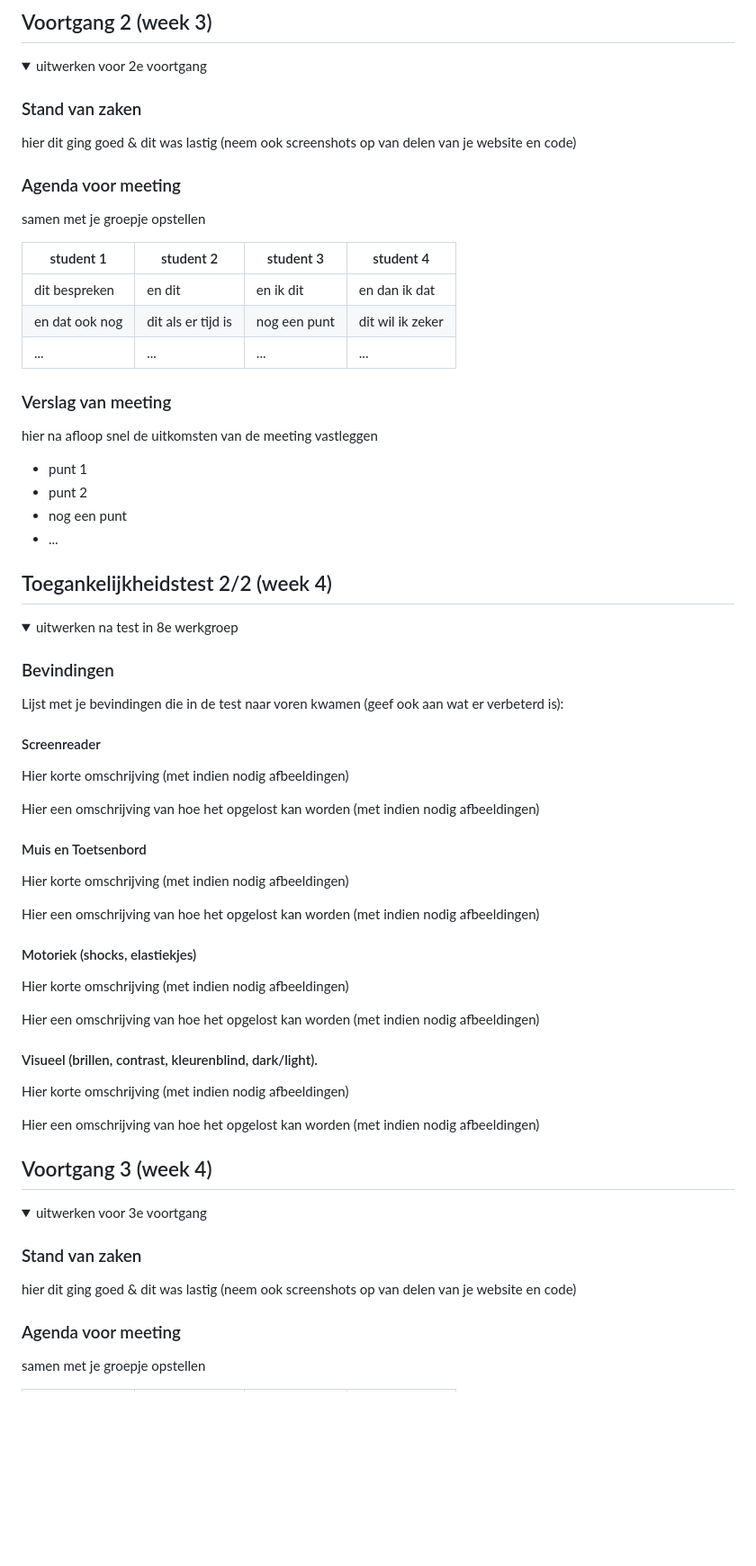
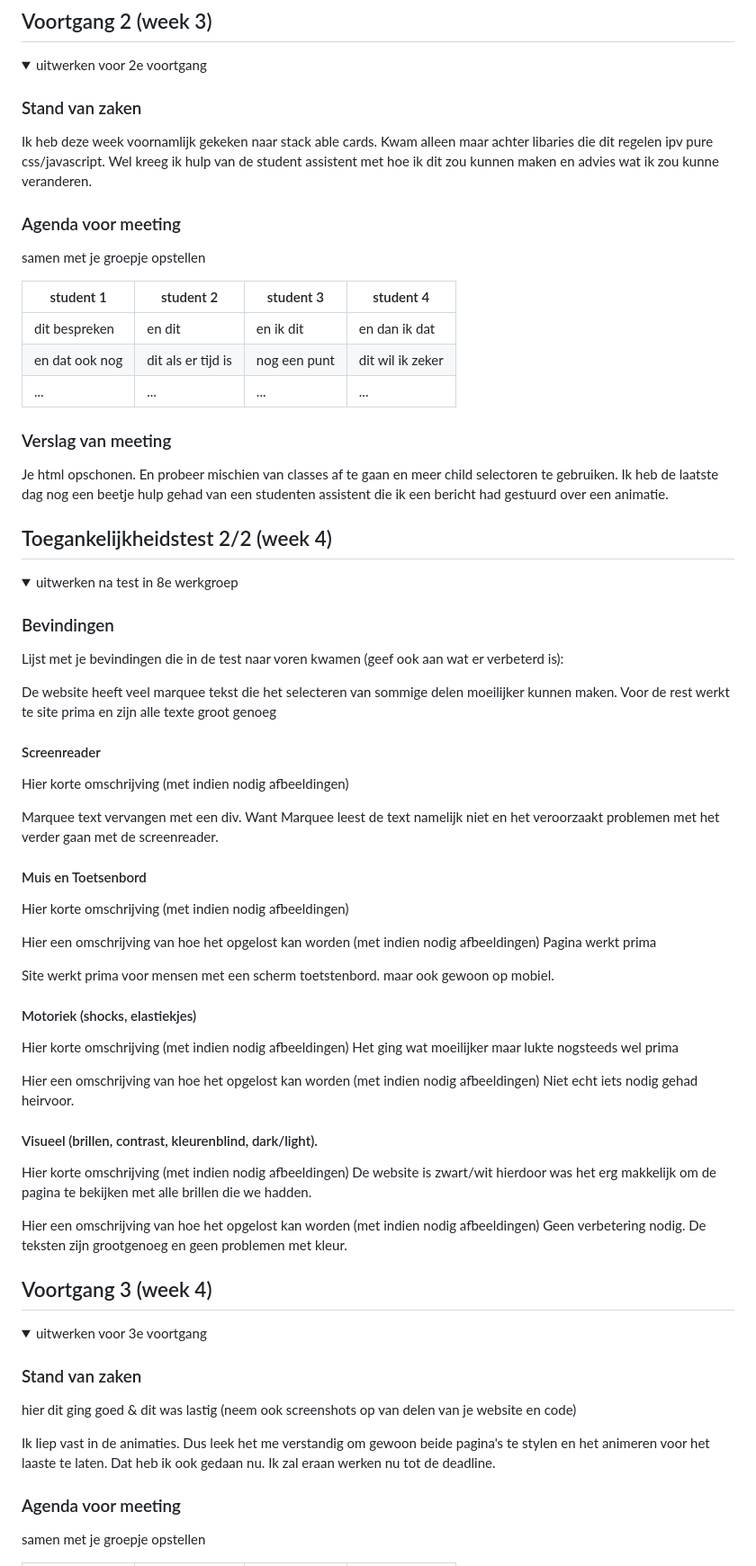
Before and after one commit to TolgaZZ/FED, a Markdown page: README.md, the part around the change printed below. Shown: that part at 90% size. GitHub-like rendering; folded sections open; blank space fills up the shorter version.

```diff
--- a/README.md
+++ b/README.md
@@ -127,8 +127,7 @@ Nb. Door *open* toe te voegen aan een *details* element kun je deze standaard op
   <summary>uitwerken voor 2e voortgang</summary>
 
   ### Stand van zaken
-  hier dit ging goed & dit was lastig (neem ook screenshots op van delen van je website en code)
-
+  Ik heb deze week voornamlijk gekeken naar stack able cards. Kwam alleen maar achter libaries die dit regelen ipv pure css/javascript. Wel kreeg ik hulp van de student assistent met hoe ik dit zou kunnen maken en advies wat ik zou kunne veranderen.
 
   ### Agenda voor meeting
   samen met je groepje opstellen
@@ -141,13 +140,7 @@ Nb. Door *open* toe te voegen aan een *details* element kun je deze standaard op
 
 
   ### Verslag van meeting
-  hier na afloop snel de uitkomsten van de meeting vastleggen
-
-  - punt 1
-  - punt 2
-  - nog een punt
-- ...
-
+  Je html opschonen. En probeer mischien van classes af te gaan en meer child selectoren te gebruiken. Ik heb de laatste dag nog een beetje hulp gehad van een studenten assistent die ik een bericht had gestuurd over een animatie.
 </details>
 
 
@@ -162,28 +155,36 @@ Nb. Door *open* toe te voegen aan een *details* element kun je deze standaard op
   ### Bevindingen
   Lijst met je bevindingen die in de test naar voren kwamen (geef ook aan wat er verbeterd is):
 
+  De website heeft veel marquee tekst die het selecteren van sommige delen moeilijker kunnen maken.
+  Voor de rest werkt te site prima en zijn alle texte groot genoeg
+
+
   #### Screenreader
   Hier korte omschrijving (met indien nodig afbeeldingen)
 
-  Hier een omschrijving van hoe het opgelost kan worden (met indien nodig afbeeldingen)
-
+  Marquee  text vervangen met een div. Want Marquee leest de text namelijk niet en het veroorzaakt problemen met het verder gaan met de screenreader.
 
   #### Muis en Toetsenbord
   Hier korte omschrijving (met indien nodig afbeeldingen)
 
   Hier een omschrijving van hoe het opgelost kan worden (met indien nodig afbeeldingen)
+  Pagina werkt prima
 
+  Site werkt prima voor mensen met een scherm toetstenbord. maar ook gewoon op mobiel.
 
   #### Motoriek (shocks, elastiekjes)
   Hier korte omschrijving (met indien nodig afbeeldingen)
+  Het ging wat moeilijker maar lukte nogsteeds wel prima
 
   Hier een omschrijving van hoe het opgelost kan worden (met indien nodig afbeeldingen)
-
+  Niet echt iets nodig gehad heirvoor.
 
   #### Visueel (brillen, contrast, kleurenblind, dark/light).
   Hier korte omschrijving (met indien nodig afbeeldingen)
+  De website is zwart/wit hierdoor was het erg makkelijk om de pagina te bekijken met alle brillen die we hadden.
 
   Hier een omschrijving van hoe het opgelost kan worden (met indien nodig afbeeldingen)
+  Geen verbetering nodig. De teksten zijn grootgenoeg en geen problemen met kleur.
 
 </details>
 
@@ -199,6 +200,7 @@ Nb. Door *open* toe te voegen aan een *details* element kun je deze standaard op
   ### Stand van zaken
   hier dit ging goed & dit was lastig (neem ook screenshots op van delen van je website en code)
 
+  Ik liep vast in de animaties. Dus leek het me verstandig om gewoon beide pagina's te stylen en het animeren voor het laaste te laten. Dat heb ik ook gedaan nu. Ik zal eraan werken nu tot de deadline.
 
   ### Agenda voor meeting
   samen met je groepje opstellen
```
Also changed, not shown: other parts of README.md (+31 -11 lines), readme-images/scrollanimation.png (added), readme-images/stackedcards.png (added), readme-images/stackedcardsExplenation.png (renamed from images/stackedcardsExplenation.png), 2 other files.
